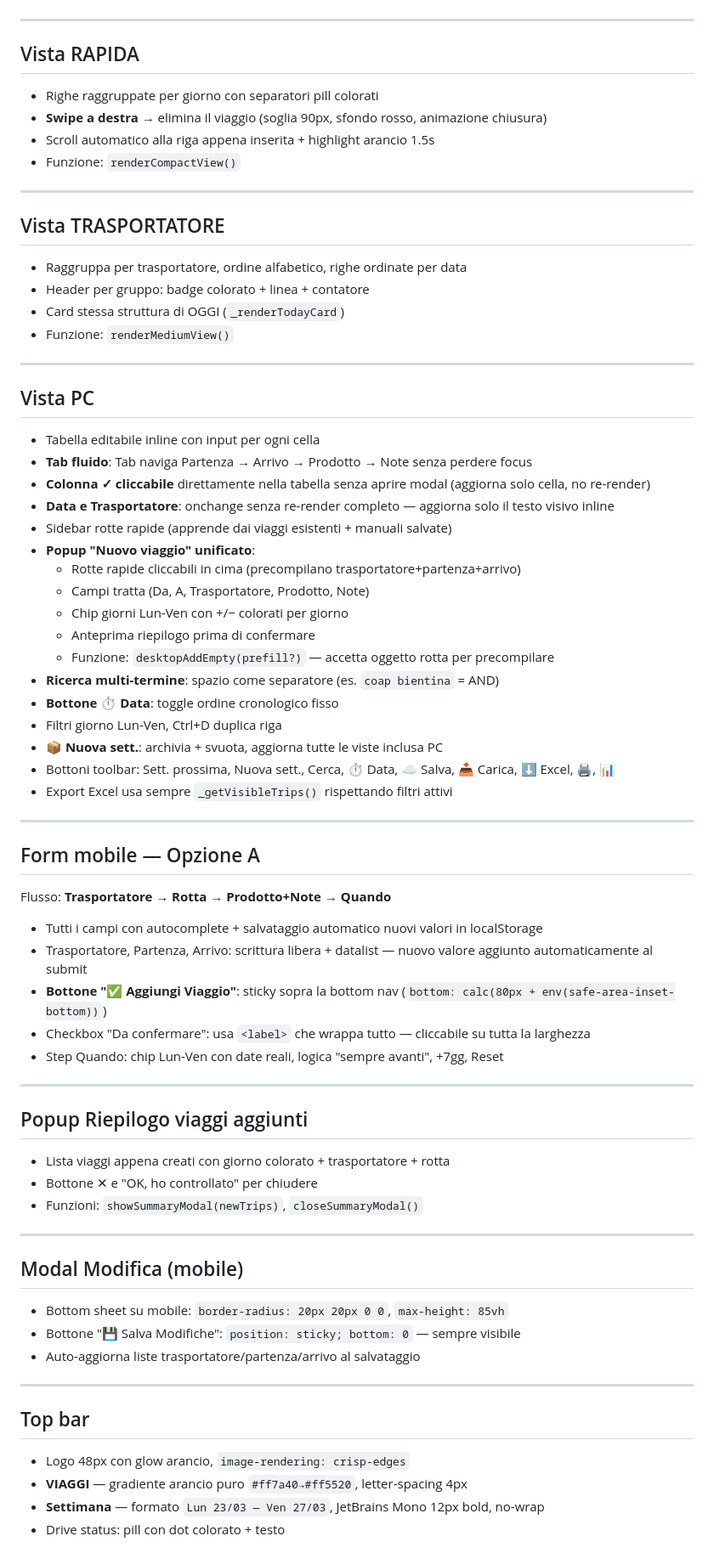
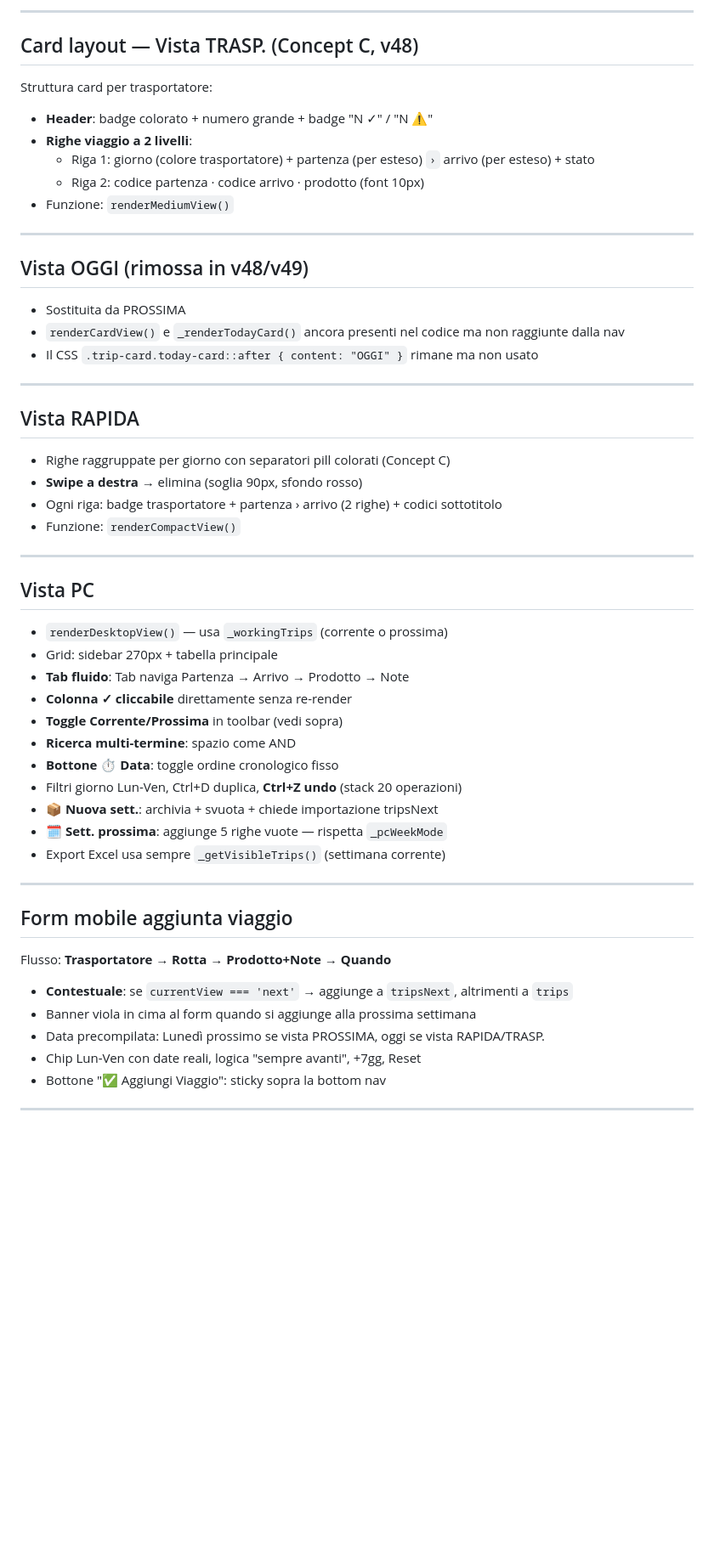
Before and after one commit to firstlex55/TAB-VIAGGI-, a Markdown page: PROJECT.md, the part around one of its changes. Shown at 85% size. GitHub-like rendering; blank space fills up the shorter version.

```diff
--- a/PROJECT.md
+++ b/PROJECT.md
@@ -74,71 +93,53 @@ Struttura card compatta con **due righe**:
+---
+
+## Card layout — Vista TRASP. (Concept C, v48)
+Struttura card per trasportatore:
+- **Header**: badge colorato + numero grande + badge "N ✓" / "N ⚠"
+- **Righe viaggio a 2 livelli**:
+  - Riga 1: giorno (colore trasportatore) + partenza (per esteso) `›` arrivo (per esteso) + stato
+  - Riga 2: codice partenza · codice arrivo · prodotto (font 10px)
+- Funzione: `renderMediumView()`
+
+---
+
+## Vista OGGI (rimossa in v48/v49)
+- Sostituita da PROSSIMA
+- `renderCardView()` e `_renderTodayCard()` ancora presenti nel codice ma non raggiunte dalla nav
+- Il CSS `.trip-card.today-card::after { content: "OGGI" }` rimane ma non usato
 
 ---
 
 ## Vista RAPIDA
-- Righe raggruppate per giorno con separatori pill colorati
-- **Swipe a destra** → elimina il viaggio (soglia 90px, sfondo rosso, animazione chiusura)
-- Scroll automatico alla riga appena inserita + highlight arancio 1.5s
+- Righe raggruppate per giorno con separatori pill colorati (Concept C)
+- **Swipe a destra** → elimina (soglia 90px, sfondo rosso)
+- Ogni riga: badge trasportatore + partenza › arrivo (2 righe) + codici sottotitolo
 - Funzione: `renderCompactView()`
 
 ---
 
-## Vista TRASPORTATORE
-- Raggruppa per trasportatore, ordine alfabetico, righe ordinate per data
-- Header per gruppo: badge colorato + linea + contatore
-- Card stessa struttura di OGGI (`_renderTodayCard`)
-- Funzione: `renderMediumView()`
+## Vista PC
+- `renderDesktopView()` — usa `_workingTrips` (corrente o prossima)
+- Grid: sidebar 270px + tabella principale
+- **Tab fluido**: Tab naviga Partenza → Arrivo → Prodotto → Note
+- **Colonna ✓ cliccabile** direttamente senza re-render
+- **Toggle Corrente/Prossima** in toolbar (vedi sopra)
+- **Ricerca multi-termine**: spazio come AND
+- **Bottone ⏱ Data**: toggle ordine cronologico fisso
+- Filtri giorno Lun-Ven, Ctrl+D duplica, **Ctrl+Z undo** (stack 20 operazioni)
+- **📦 Nuova sett.**: archivia + svuota + chiede importazione tripsNext
+- **🗓 Sett. prossima**: aggiunge 5 righe vuote — rispetta `_pcWeekMode`
+- Export Excel usa sempre `_getVisibleTrips()` (settimana corrente)
 
 ---
 
-## Vista PC
-- Tabella editabile inline con input per ogni cella
-- **Tab fluido**: Tab naviga Partenza → Arrivo → Prodotto → Note senza perdere focus
-- **Colonna ✓ cliccabile** direttamente nella tabella senza aprire modal (aggiorna solo cella, no re-render)
-- **Data e Trasportatore**: onchange senza re-render completo — aggiorna solo il testo visivo inline
-- Sidebar rotte rapide (apprende dai viaggi esistenti + manuali salvate)
-- **Popup "Nuovo viaggio" unificato**:
-  - Rotte rapide cliccabili in cima (precompilano trasportatore+partenza+arrivo)
-  - Campi tratta (Da, A, Trasportatore, Prodotto, Note)
-  - Chip giorni Lun-Ven con +/− colorati per giorno
-  - Anteprima riepilogo prima di confermare
-  - Funzione: `desktopAddEmpty(prefill?)` — accetta oggetto rotta per precompilare
-- **Ricerca multi-termine**: spazio come separatore (es. `coap bientina` = AND)
-- **Bottone ⏱ Data**: toggle ordine cronologico fisso
-- Filtri giorno Lun-Ven, Ctrl+D duplica riga
-- **📦 Nuova sett.**: archivia + svuota, aggiorna tutte le viste inclusa PC
-- Bottoni toolbar: Sett. prossima, Nuova sett., Cerca, ⏱ Data, ☁️ Salva, 📥 Carica, ⬇️ Excel, 🖨️, 📊
-- Export Excel usa sempre `_getVisibleTrips()` rispettando filtri attivi
+## Form mobile aggiunta viaggio
+Flusso: **Trasportatore → Rotta → Prodotto+Note → Quando**
+
+- **Contestuale**: se `currentView === 'next'` → aggiunge a `tripsNext`, altrimenti a `trips`
+- Banner viola in cima al form quando si aggiunge alla prossima settimana
+- Data precompilata: Lunedì prossimo se vista PROSSIMA, oggi se vista RAPIDA/TRASP.
+- Chip Lun-Ven con date reali, logica "sempre avanti", +7gg, Reset
+- Bottone "✅ Aggiungi Viaggio": sticky sopra la bottom nav
 
 ---
 
-## Form mobile — Opzione A
-Flusso: **Trasportatore → Rotta → Prodotto+Note → Quando**
-
-- Tutti i campi con autocomplete + salvataggio automatico nuovi valori in localStorage
-- Trasportatore, Partenza, Arrivo: scrittura libera + datalist — nuovo valore aggiunto automaticamente al submit
-- **Bottone "✅ Aggiungi Viaggio"**: sticky sopra la bottom nav (`bottom: calc(80px + env(safe-area-inset-bottom))`)
-- Checkbox "Da confermare": usa `<label>` che wrappa tutto — cliccabile su tutta la larghezza
-- Step Quando: chip Lun-Ven con date reali, logica "sempre avanti", +7gg, Reset
-
----
-
-## Popup Riepilogo viaggi aggiunti
-- Lista viaggi appena creati con giorno colorato + trasportatore + rotta
-- Bottone ✕ e "OK, ho controllato" per chiudere
-- Funzioni: `showSummaryModal(newTrips)`, `closeSummaryModal()`
-
----
-
-## Modal Modifica (mobile)
-- Bottom sheet su mobile: `border-radius: 20px 20px 0 0`, `max-height: 85vh`
-- Bottone "💾 Salva Modifiche": `position: sticky; bottom: 0` — sempre visibile
-- Auto-aggiorna liste trasportatore/partenza/arrivo al salvataggio
-
----
-
-## Top bar
-- Logo 48px con glow arancio, `image-rendering: crisp-edges`
-- **VIAGGI** — gradiente arancio puro `#ff7a40→#ff5520`, letter-spacing 4px
-- **Settimana** — formato `Lun 23/03 — Ven 27/03`, JetBrains Mono 12px bold, no-wrap
-- Drive status: pill con dot colorato + testo
-
```
Also changed, not shown: other parts of PROJECT.md (+172 -158 lines).
